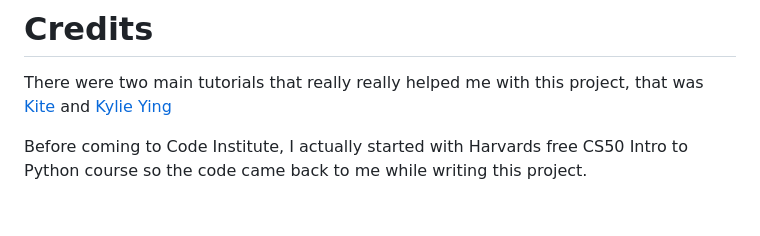
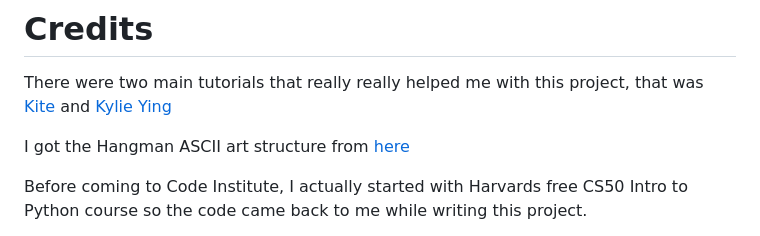
Before and after one commit to jaxsonkieran/pp3-hangman, a Markdown page: README.md, the part around the change. GitHub-like rendering; blank space fills up the shorter version.

Commit message:
Add: Hangman graphic credits to README

```diff
--- a/README.md
+++ b/README.md
@@ -125,6 +125,8 @@ This project was deployed on Heroku in the following way:
 # Credits
 There were two main tutorials that really really helped me with this project, that was [Kite](https://www.youtube.com/watch?v=m4nEnsavl6w) and [Kylie Ying](https://www.youtube.com/watch?v=cJJTnI22IF8)
 
+I got the Hangman ASCII art structure from [here](https://ascii.co.uk/art/hangman)
+
 Before coming to Code Institute, I actually started with Harvards free CS50 Intro to Python course so the code came back to me while writing this project.
 
 * [GeeksForGeeks](https://www.geeksforgeeks.org/) Used for some methods and fact checking. It was also how I fixed my color bug.
```
